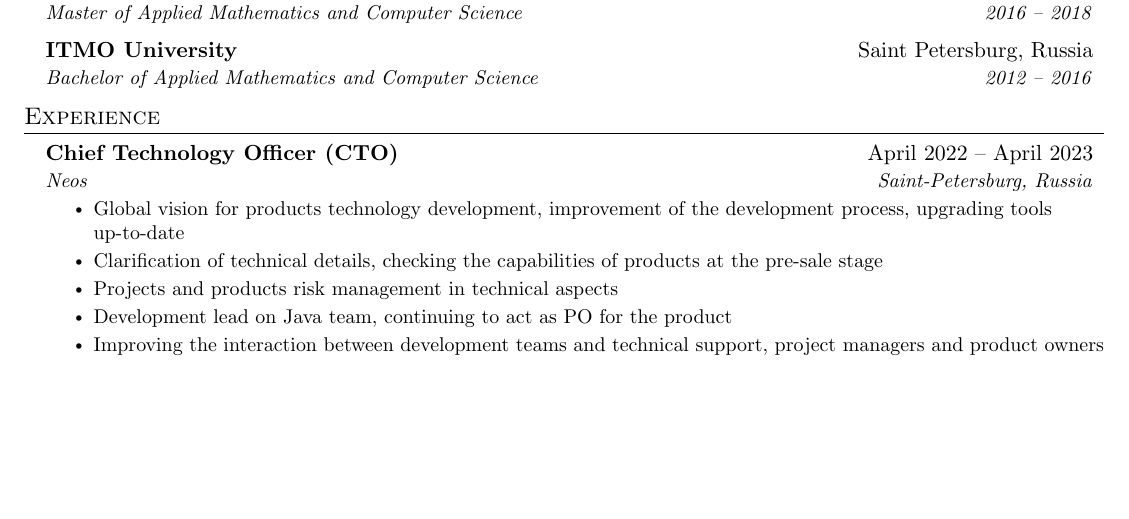
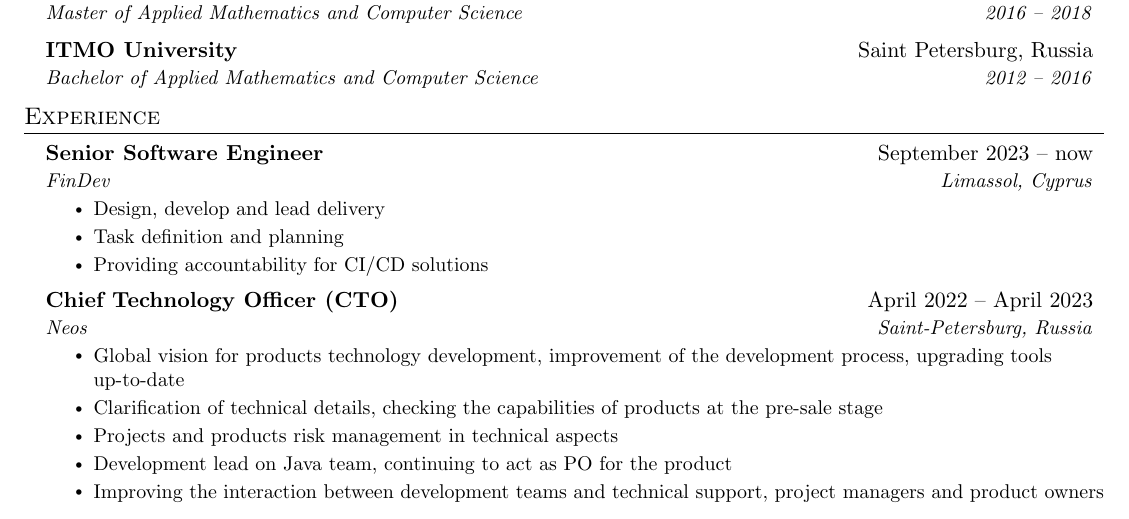
Before and after one commit to Tenischev/cv, a LaTeX CV (cv.tex): part of page 1 of 2, cut so that both start at the same text, the shorter picture padded with empty space. Compiled offline with pdfLaTeX.

Commit message:
update cv

```diff
--- a/cv.tex
+++ b/cv.tex
@@ -126,6 +126,15 @@
 \section{Experience}
   \resumeSubHeadingListStart
     \resumeSubheading
+      {Senior Software Engineer}{September 2023 -- now}
+      {FinDev}{Limassol, Cyprus}
+      \resumeItemListStart
+        \resumeItem{Design, develop and lead delivery}
+        \resumeItem{Task definition and planning}
+        \resumeItem{Providing accountability for CI/CD solutions}
+      \resumeItemListEnd
+
+    \resumeSubheading
       {Chief Technology Officer (CTO)}{April 2022 -- April 2023}
       {Neos}{Saint-Petersburg, Russia}
       \resumeItemListStart
```
